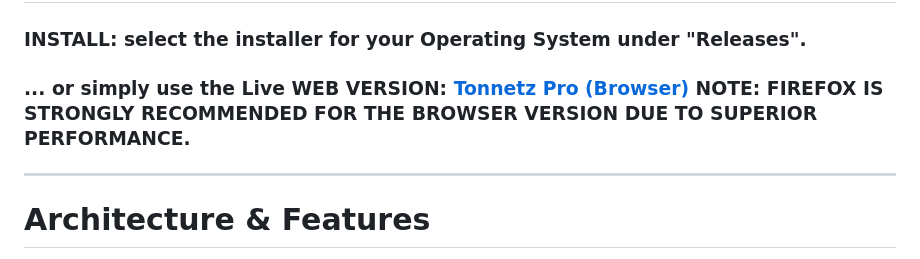
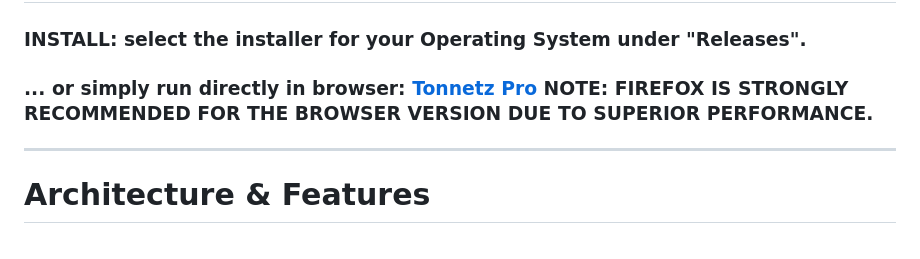
Before and after one commit to cyberchriz/musictools, a Markdown page: README.md, the part around the change. Drawn GitHub-style.

Commit message:
Update installation instructions for Tonnetz Pro

```diff
--- a/README.md
+++ b/README.md
@@ -9,7 +9,7 @@
 Tonnetz Pro maps harmonic relationships to physical space, allowing for the intuitive visualization and performance of complex chord structures. By translating musical intervals into a two-dimensional grid, users can explore tonal gravity, voice leading, and advanced chord extensions using visual memory rather than traditional keyboard linear mapping.
 ---
 ### **INSTALL:** select the installer for your Operating System under "Releases".
-### ... or simply use the **Live WEB VERSION:** [Tonnetz Pro (Browser)](https://cyberchriz.github.io/musictools/ui/index.html) **NOTE: FIREFOX IS STRONGLY RECOMMENDED FOR THE BROWSER VERSION DUE TO SUPERIOR PERFORMANCE.**
+### ... or simply run directly in browser: [Tonnetz Pro](https://cyberchriz.github.io/musictools/ui/index.html) **NOTE: FIREFOX IS STRONGLY RECOMMENDED FOR THE BROWSER VERSION DUE TO SUPERIOR PERFORMANCE.**
 
 ---
 
```
